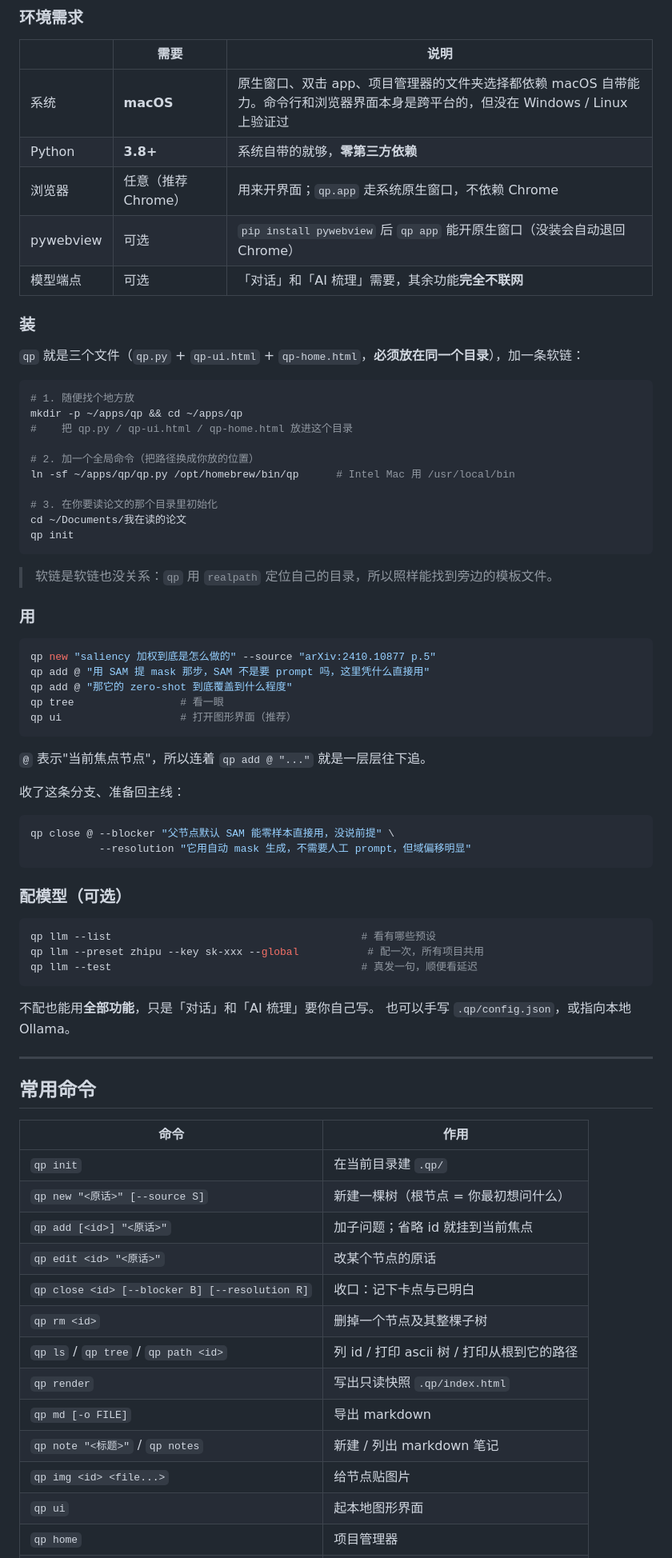
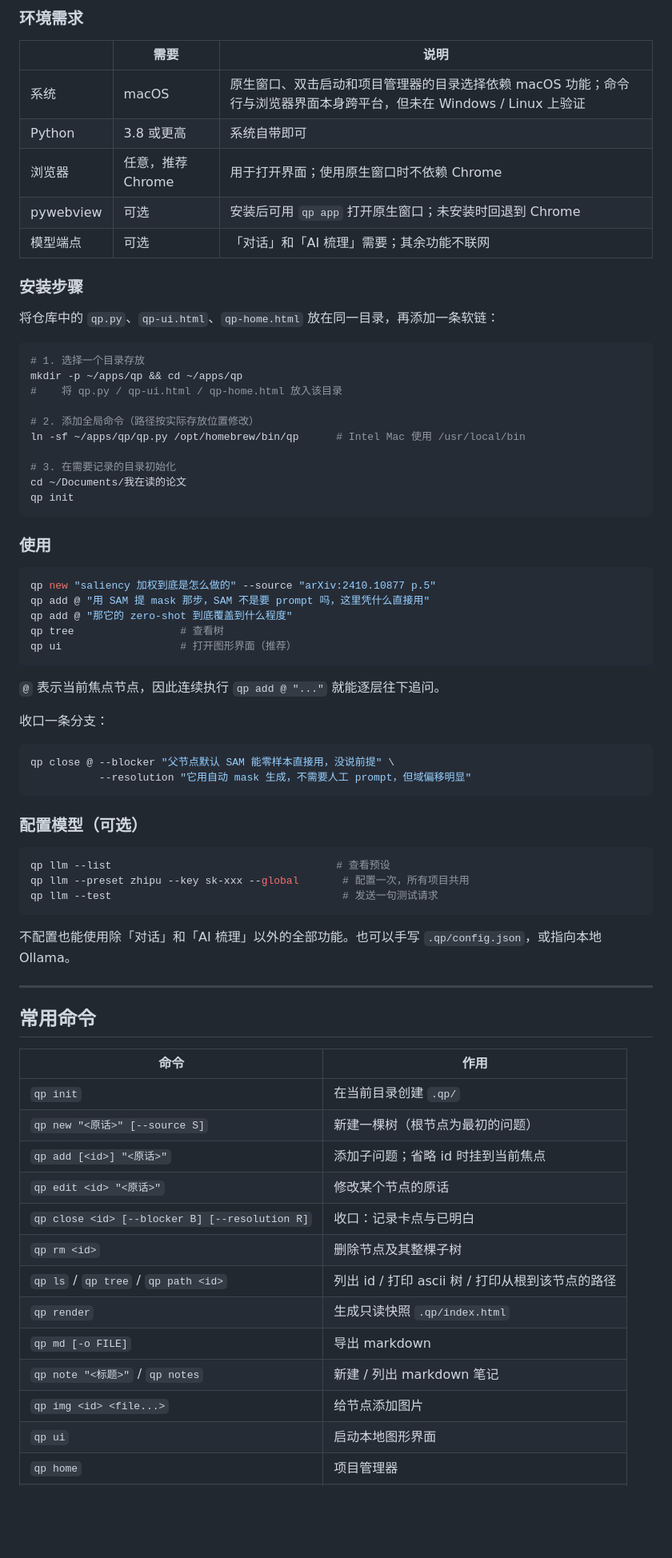
Before and after one commit to c-allergic/qp, a Markdown page: README.md, the part around one of its changes. Shown at 80% size. GitHub-like rendering; blank space fills up the shorter version.

Commit message:
README：语气收敛、修正一处加粗失效、去掉技术栈表述

````diff
--- a/README.md
+++ b/README.md
@@ -109,60 +99,57 @@ qp home           # 项目管理器：把本机所有带 qp 的项目列出来
 
 | | 需要 | 说明 |
 |---|---|---|
-| 系统 | **macOS** | 原生窗口、双击 app、项目管理器的文件夹选择都依赖 macOS 自带能力。命令行和浏览器界面本身是跨平台的，但没在 Windows / Linux 上验证过 |
-| Python | **3.8+** | 系统自带的就够，**零第三方依赖** |
-| 浏览器 | 任意（推荐 Chrome） | 用来开界面；`qp.app` 走系统原生窗口，不依赖 Chrome |
-| pywebview | 可选 | `pip install pywebview` 后 `qp app` 能开原生窗口（没装会自动退回 Chrome） |
-| 模型端点 | 可选 | 「对话」和「AI 梳理」需要，其余功能**完全不联网** |
+| 系统 | macOS | 原生窗口、双击启动和项目管理器的目录选择依赖 macOS 功能；命令行与浏览器界面本身跨平台，但未在 Windows / Linux 上验证 |
+| Python | 3.8 或更高 | 系统自带即可 |
+| 浏览器 | 任意，推荐 Chrome | 用于打开界面；使用原生窗口时不依赖 Chrome |
+| pywebview | 可选 | 安装后可用 `qp app` 打开原生窗口；未安装时回退到 Chrome |
+| 模型端点 | 可选 | 「对话」和「AI 梳理」需要；其余功能不联网 |
 
-### 装
+### 安装步骤
 
-`qp` 就是三个文件（`qp.py` + `qp-ui.html` + `qp-home.html`，**必须放在同一个目录**），加一条软链：
+将仓库中的 `qp.py`、`qp-ui.html`、`qp-home.html` 放在同一目录，再添加一条软链：
 
 ```bash
-# 1. 随便找个地方放
+# 1. 选择一个目录存放
 mkdir -p ~/apps/qp && cd ~/apps/qp
-#    把 qp.py / qp-ui.html / qp-home.html 放进这个目录
+#    将 qp.py / qp-ui.html / qp-home.html 放入该目录
 
-# 2. 加一个全局命令（把路径换成你放的位置）
-ln -sf ~/apps/qp/qp.py /opt/homebrew/bin/qp      # Intel Mac 用 /usr/local/bin
+# 2. 添加全局命令（路径按实际存放位置修改）
+ln -sf ~/apps/qp/qp.py /opt/homebrew/bin/qp      # Intel Mac 使用 /usr/local/bin
 
-# 3. 在你要读论文的那个目录里初始化
+# 3. 在需要记录的目录初始化
 cd ~/Documents/我在读的论文
 qp init
 ```
 
-> 软链是软链也没关系：`qp` 用 `realpath` 定位自己的目录，所以照样能找到旁边的模板文件。
-
-### 用
+### 使用
 
 ```bash
 qp new "saliency 加权到底是怎么做的" --source "arXiv:2410.10877 p.5"
 qp add @ "用 SAM 提 mask 那步，SAM 不是要 prompt 吗，这里凭什么直接用"
 qp add @ "那它的 zero-shot 到底覆盖到什么程度"
-qp tree                 # 看一眼
+qp tree                 # 查看树
 qp ui                   # 打开图形界面（推荐）
 ```
 
-`@` 表示"当前焦点节点"，所以连着 `qp add @ "..."` 就是一层层往下追。
+`@` 表示当前焦点节点，因此连续执行 `qp add @ "..."` 就能逐层往下追问。
 
-收了这条分支、准备回主线：
+收口一条分支：
 
 ```bash
 qp close @ --blocker "父节点默认 SAM 能零样本直接用，没说前提" \
            --resolution "它用自动 mask 生成，不需要人工 prompt，但域偏移明显"
 ```
 
-### 配模型（可选）
+### 配置模型（可选）
 
 ```bash
-qp llm --list                                        # 看有哪些预设
-qp llm --preset zhipu --key sk-xxx --global           # 配一次，所有项目共用
-qp llm --test                                        # 真发一句，顺便看延迟
+qp llm --list                                    # 查看预设
+qp llm --preset zhipu --key sk-xxx --global       # 配置一次，所有项目共用
+qp llm --test                                     # 发送一句测试请求
 ```
 
-不配也能用**全部功能**，只是「对话」和「AI 梳理」要你自己写。
-也可以手写 `.qp/config.json`，或指向本地 Ollama。
+不配置也能使用除「对话」和「AI 梳理」以外的全部功能。也可以手写 `.qp/config.json`，或指向本地 Ollama。
 
 ---
 
@@ -170,16 +157,16 @@ qp llm --test                                        # 真发一句，顺便看
 
 | 命令 | 作用 |
 |---|---|
-| `qp init` | 在当前目录建 `.qp/` |
-| `qp new "<原话>" [--source S]` | 新建一棵树（根节点 = 你最初想问什么） |
-| `qp add [<id>] "<原话>"` | 加子问题；省略 id 就挂到当前焦点 |
-| `qp edit <id> "<原话>"` | 改某个节点的原话 |
-| `qp close <id> [--blocker B] [--resolution R]` | 收口：记下卡点与已明白 |
-| `qp rm <id>` | 删掉一个节点及其整棵子树 |
-| `qp ls` / `qp tree` / `qp path <id>` | 列 id / 打印 ascii 树 / 打印从根到它的路径 |
-| `qp render` | 写出只读快照 `.qp/index.html` |
+| `qp init` | 在当前目录创建 `.qp/` |
+| `qp new "<原话>" [--source S]` | 新建一棵树（根节点为最初的问题） |
+| `qp add [<id>] "<原话>"` | 添加子问题；省略 id 时挂到当前焦点 |
+| `qp edit <id> "<原话>"` | 修改某个节点的原话 |
+| `qp close <id> [--blocker B] [--resolution R]` | 收口：记录卡点与已明白 |
+| `qp rm <id>` | 删除节点及其整棵子树 |
+| `qp ls` / `qp tree` / `qp path <id>` | 列出 id / 打印 ascii 树 / 打印从根到该节点的路径 |
+| `qp render` | 生成只读快照 `.qp/index.html` |
 | `qp md [-o FILE]` | 导出 markdown |
 | `qp note "<标题>"` / `qp notes` | 新建 / 列出 markdown 笔记 |
-| `qp img <id> <file...>` | 给节点贴图片 |
-| `qp ui` | 起本地图形界面 |
+| `qp img <id> <file...>` | 给节点添加图片 |
+| `qp ui` | 启动本地图形界面 |
 | `qp home` | 项目管理器 |
````
Also changed, not shown: other parts of README.md (+40 -51 lines).
